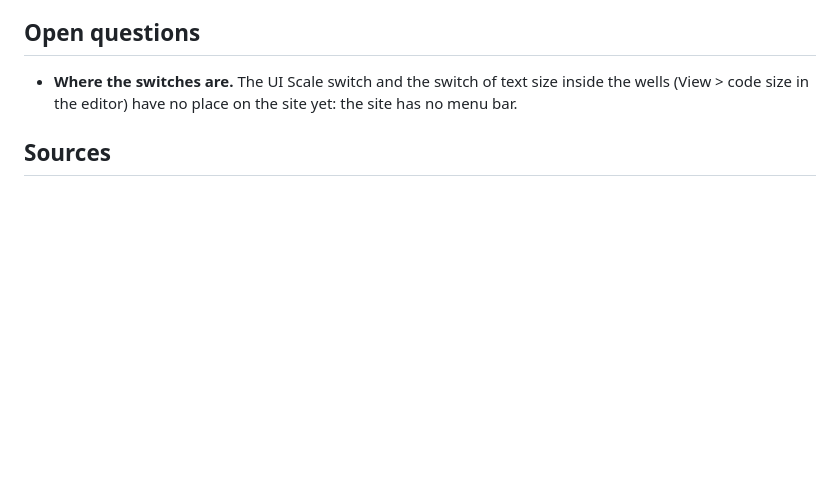
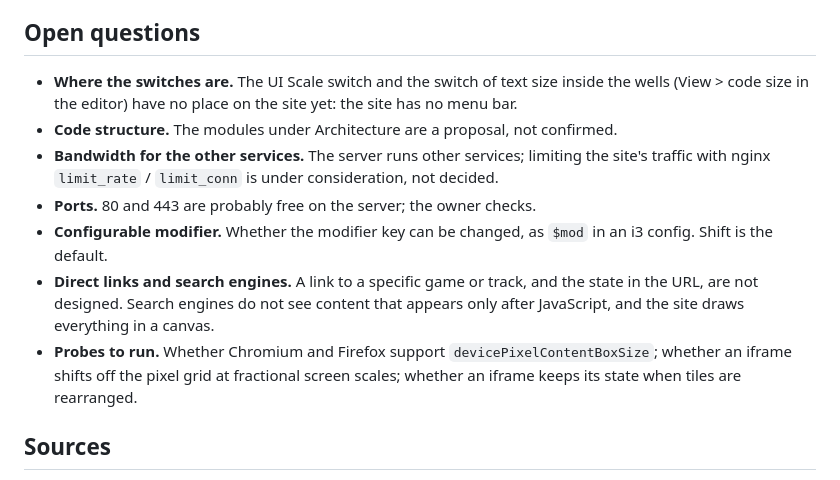
Before and after one commit to vydramain/milk-fumo, a Markdown page: README.md, the part around one of its changes. Drawn GitHub-style; blank space fills up the shorter version.

```diff
--- a/README.md
+++ b/README.md
@@ -254,6 +294,12 @@ They open straight from the file in a browser (checked in Chromium). `explorer.h
 ## Open questions
 
 - **Where the switches are.** The UI Scale switch and the switch of text size inside the wells (View > code size in the editor) have no place on the site yet: the site has no menu bar.
+- **Code structure.** The modules under Architecture are a proposal, not confirmed.
+- **Bandwidth for the other services.** The server runs other services; limiting the site's traffic with nginx `limit_rate` / `limit_conn` is under consideration, not decided.
+- **Ports.** 80 and 443 are probably free on the server; the owner checks.
+- **Configurable modifier.** Whether the modifier key can be changed, as `$mod` in an i3 config. Shift is the default.
+- **Direct links and search engines.** A link to a specific game or track, and the state in the URL, are not designed. Search engines do not see content that appears only after JavaScript, and the site draws everything in a canvas.
+- **Probes to run.** Whether Chromium and Firefox support `devicePixelContentBoxSize`; whether an iframe shifts off the pixel grid at fractional screen scales; whether an iframe keeps its state when tiles are rearranged.
 
 ## Sources
 
```
Also changed, not shown: other parts of README.md (+40 -0 lines).
